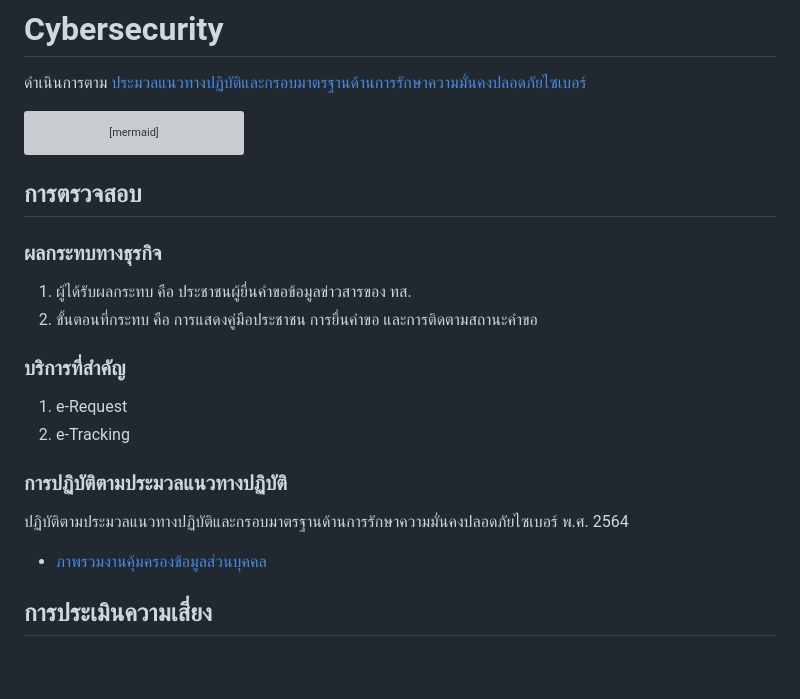
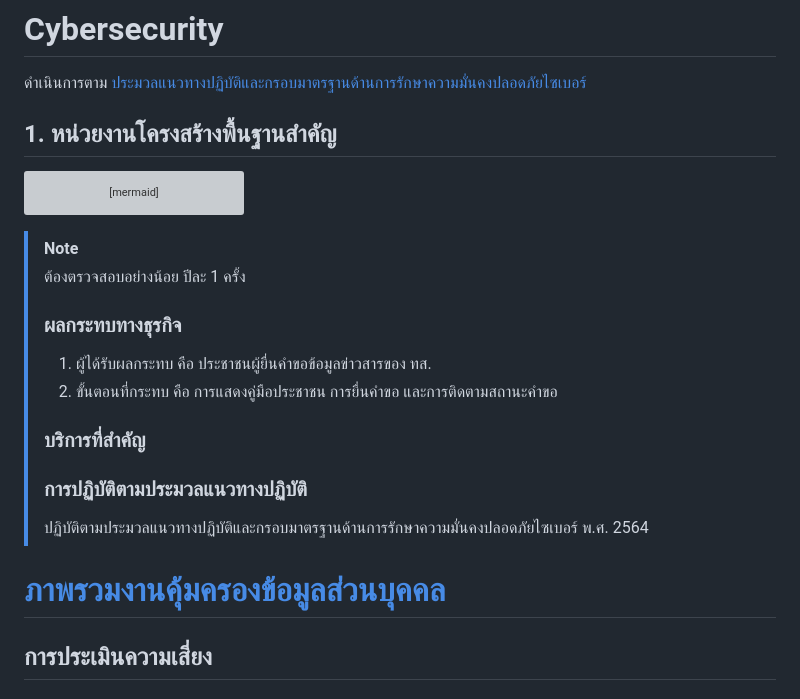
Before and after one commit to Kietpawpan/pdpa, a Markdown page: README.md, the part around the change. GitHub-like rendering; blank space fills up the shorter version; grey boxes are pictures that could not be loaded.

````diff
--- a/README.md
+++ b/README.md
@@ -23,6 +23,7 @@ timeline
 
 # Cybersecurity
 ดำเนินการตาม [ประมวลแนวทางปฏิบัติและกรอบมาตรฐานด้านการรักษาความมั่นคงปลอดภัยไซเบอร์](https://kietpawpan.github.io/pdpa/pdf/2564cyberGuide.PDF)
+## 1. หน่วยงานโครงสร้างพื้นฐานสำคัญ
 ```mermaid
 block-beta
   columns 3
@@ -37,18 +38,18 @@ block-beta
     Identify Protect Detect Respond Recover
 end
 ```
-## การตรวจสอบ
+> [!Note]
+> ต้องตรวจสอบอย่างน้อย ปีละ 1 ครั้ง
+> ### ผลกระทบทางธุรกิจ
+> 1. ผู้ได้รับผลกระทบ คือ ประชาชนผู้ยื่นคำขอข้อมูลข่าวสารของ ทส.
+> 2. ขั้นตอนที่กระทบ คือ การแสดงคู่มือประชาชน การยื่นคำขอ และการติดตามสถานะคำขอ
+>
+> ### บริการที่สำคัญ
+> ### การปฏิบัติตามประมวลแนวทางปฏิบัติ
+> ปฏิบัติตามประมวลแนวทางปฏิบัติและกรอบมาตรฐานด้านการรักษาความมั่นคงปลอดภัยไซเบอร์ พ.ศ. 2564
 
-### ผลกระทบทางธุรกิจ
-1. ผู้ได้รับผลกระทบ คือ ประชาชนผู้ยื่นคำขอข้อมูลข่าวสารของ ทส.
-2. ขั้นตอนที่กระทบ คือ การแสดงคู่มือประชาชน การยื่นคำขอ และการติดตามสถานะคำขอ
 
-### บริการที่สำคัญ
-1. e-Request
-2. e-Tracking
-### การปฏิบัติตามประมวลแนวทางปฏิบัติ
-ปฏิบัติตามประมวลแนวทางปฏิบัติและกรอบมาตรฐานด้านการรักษาความมั่นคงปลอดภัยไซเบอร์ พ.ศ. 2564
-- [ภาพรวมงานคุ้มครองข้อมูลส่วนบุคคล](https://kietpawpan.github.io/pdpa/tasks.html)
+# [ภาพรวมงานคุ้มครองข้อมูลส่วนบุคคล](https://kietpawpan.github.io/pdpa/tasks.html)
 
 ## การประเมินความเสี่ยง
 ### ระบุความเสี่ยง
````
